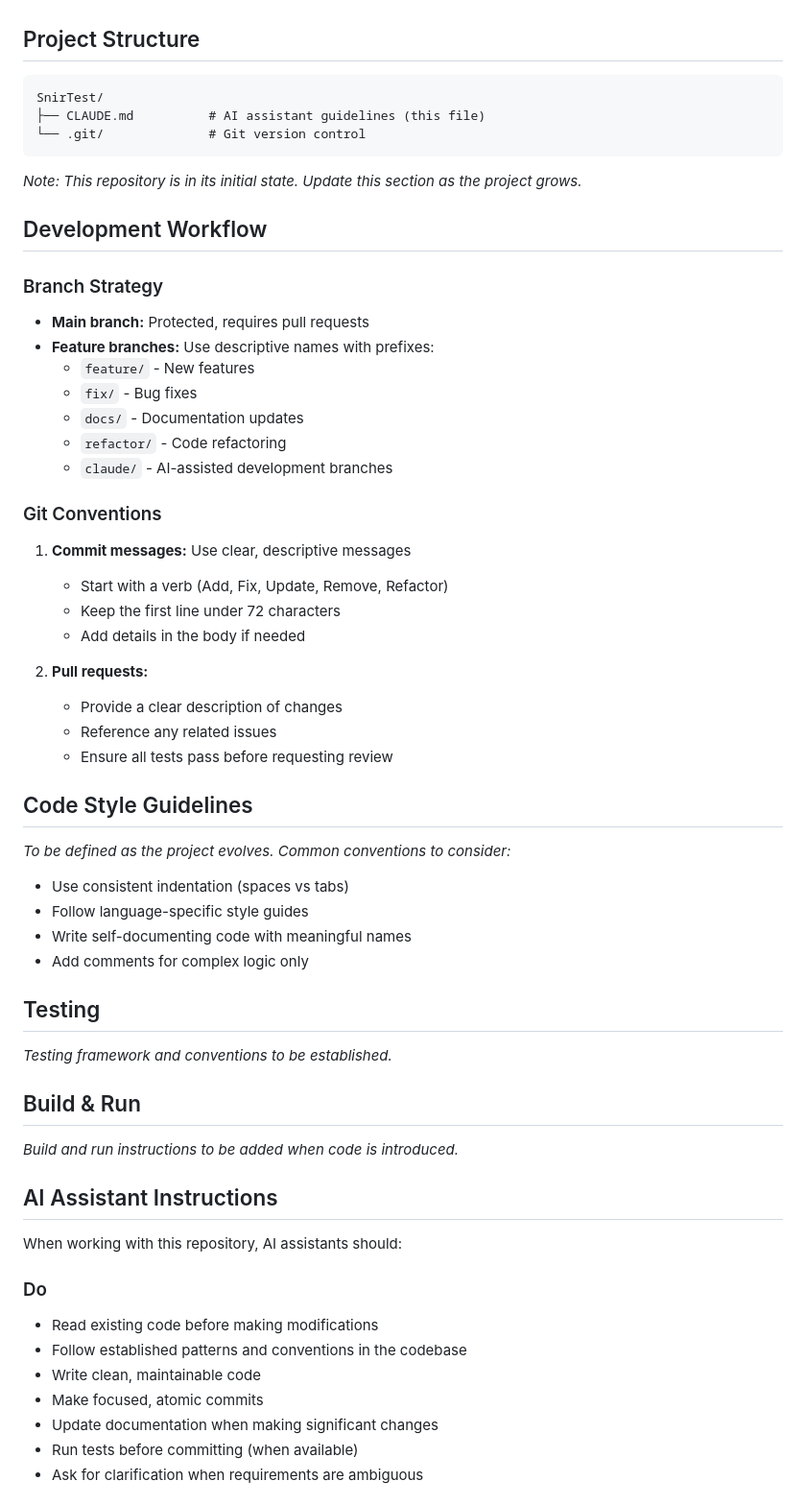
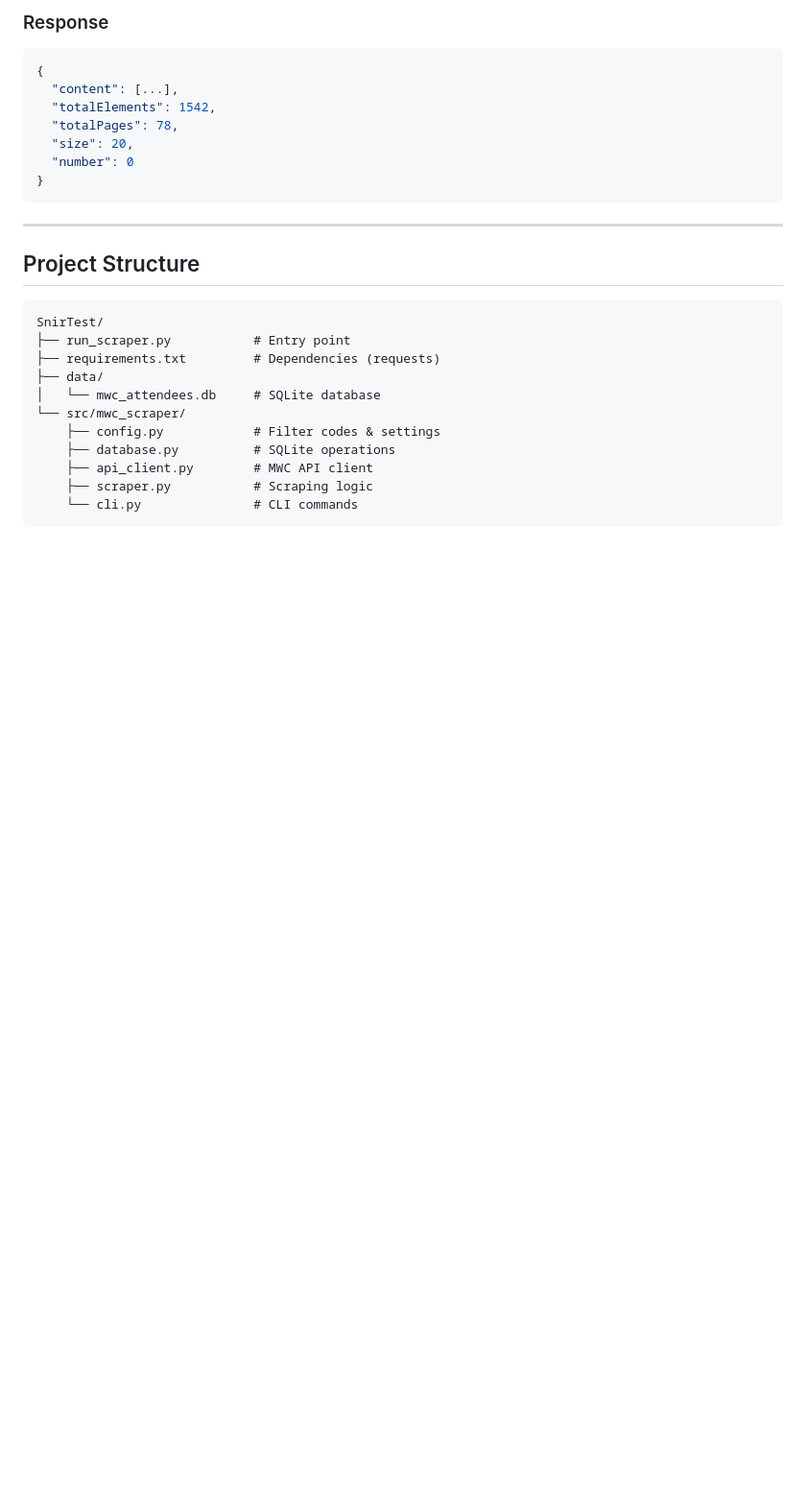
Before and after one commit to snirambar/SnirTest, a Markdown page: CLAUDE.md, the part around one of its changes. Shown at 96% size. GitHub-like rendering; blank space fills up the shorter version.

````diff
--- a/CLAUDE.md
+++ b/CLAUDE.md
@@ -10,66 +139,28 @@ This file provides guidance for AI assistants (like Claude) working with this re
+### Response
+```json
+{
+  "content": [...],
+  "totalElements": 1542,
+  "totalPages": 78,
+  "size": 20,
+  "number": 0
+}
+```
+
+---
 
 ## Project Structure
 
 ```
 SnirTest/
-├── CLAUDE.md          # AI assistant guidelines (this file)
-└── .git/              # Git version control
+├── run_scraper.py           # Entry point
+├── requirements.txt         # Dependencies (requests)
+├── data/
+│   └── mwc_attendees.db     # SQLite database
+└── src/mwc_scraper/
+    ├── config.py            # Filter codes & settings
+    ├── database.py          # SQLite operations
+    ├── api_client.py        # MWC API client
+    ├── scraper.py           # Scraping logic
+    └── cli.py               # CLI commands
 ```
-
-*Note: This repository is in its initial state. Update this section as the project grows.*
-
-## Development Workflow
-
-### Branch Strategy
-
-- **Main branch:** Protected, requires pull requests
-- **Feature branches:** Use descriptive names with prefixes:
-  - `feature/` - New features
-  - `fix/` - Bug fixes
-  - `docs/` - Documentation updates
-  - `refactor/` - Code refactoring
-  - `claude/` - AI-assisted development branches
-
-### Git Conventions
-
-1. **Commit messages:** Use clear, descriptive messages
-   - Start with a verb (Add, Fix, Update, Remove, Refactor)
-   - Keep the first line under 72 characters
-   - Add details in the body if needed
-
-2. **Pull requests:**
-   - Provide a clear description of changes
-   - Reference any related issues
-   - Ensure all tests pass before requesting review
-
-## Code Style Guidelines
-
-*To be defined as the project evolves. Common conventions to consider:*
-
-- Use consistent indentation (spaces vs tabs)
-- Follow language-specific style guides
-- Write self-documenting code with meaningful names
-- Add comments for complex logic only
-
-## Testing
-
-*Testing framework and conventions to be established.*
-
-## Build & Run
-
-*Build and run instructions to be added when code is introduced.*
-
-## AI Assistant Instructions
-
-When working with this repository, AI assistants should:
-
-### Do
-
-- Read existing code before making modifications
-- Follow established patterns and conventions in the codebase
-- Write clean, maintainable code
-- Make focused, atomic commits
-- Update documentation when making significant changes
-- Run tests before committing (when available)
-- Ask for clarification when requirements are ambiguous
-
````
Also changed, not shown: other parts of CLAUDE.md (+218 -56 lines).
